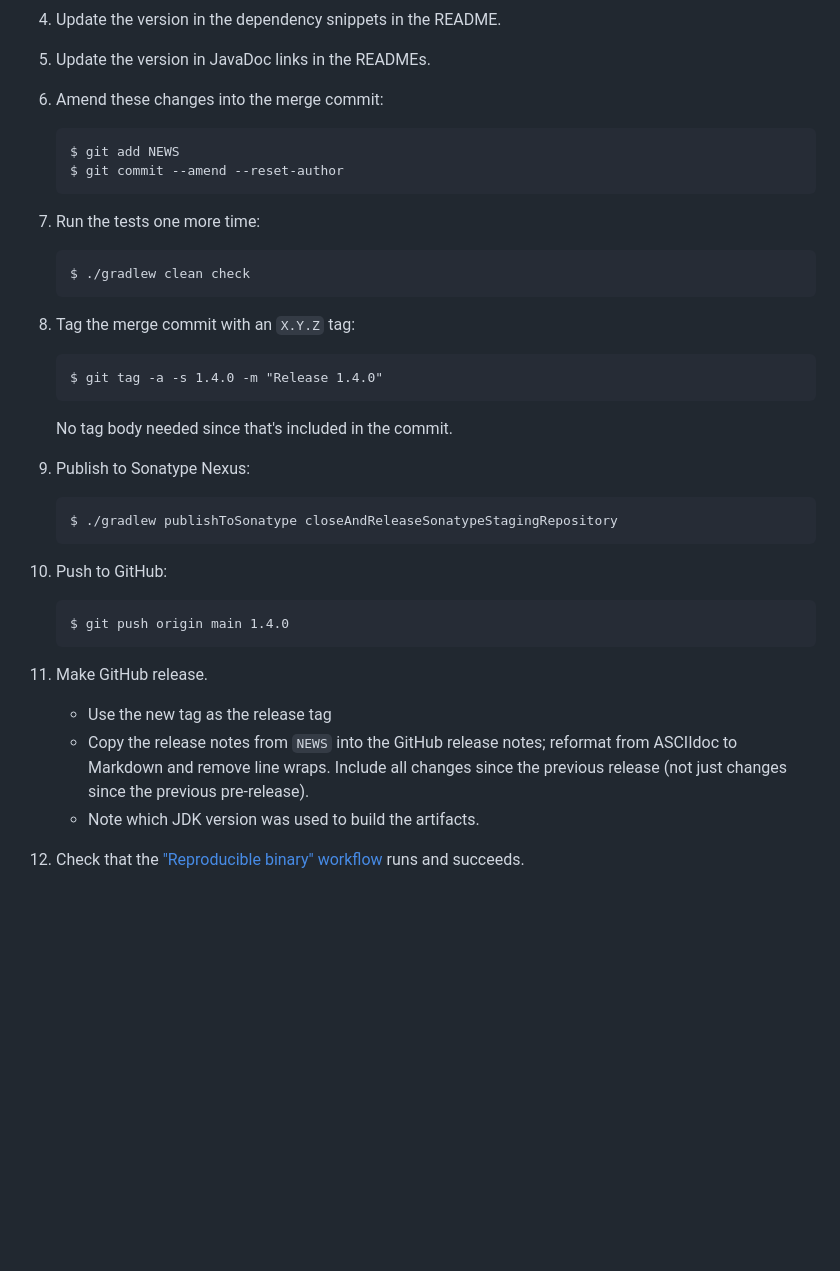
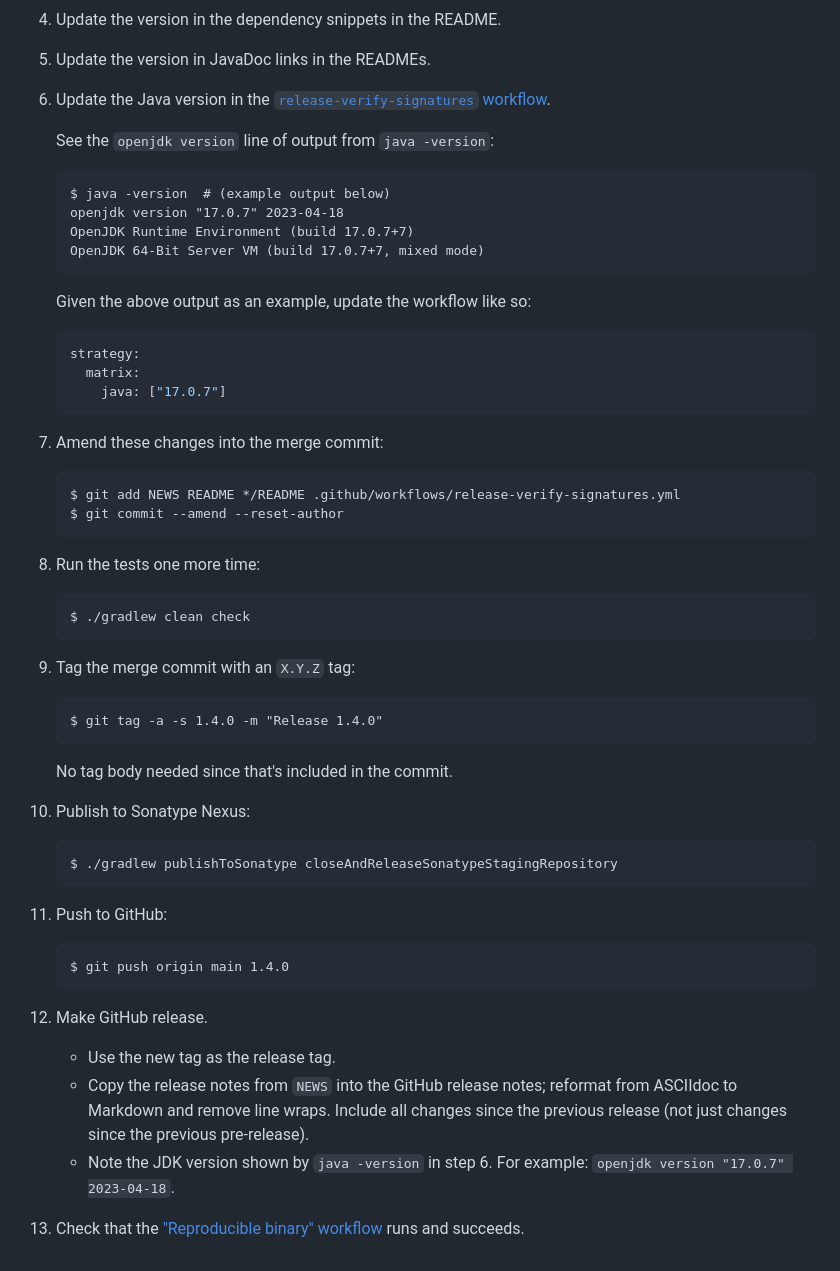
Before and after one commit to Yubico/java-webauthn-server, a Markdown page: doc/releasing.md, the part around one of its changes. Rendered like a GitHub page; blank space fills up the shorter version.

Commit message:
Pin OpenJDK version in reproducible binary workflow on release

````diff
--- a/doc/releasing.md
+++ b/doc/releasing.md
@@ -91,20 +114,40 @@ Release versions
 
  5. Update the version in JavaDoc links in the READMEs.
 
- 6. Amend these changes into the merge commit:
+ 6. Update the Java version in the [`release-verify-signatures`
+    workflow](https://github.com/Yubico/java-webauthn-server/blob/main/.github/workflows/release-verify-signatures.yml#L42).
+
+    See the `openjdk version` line of output from `java -version`:
 
     ```
-    $ git add NEWS
+    $ java -version  # (example output below)
+    openjdk version "17.0.7" 2023-04-18
+    OpenJDK Runtime Environment (build 17.0.7+7)
+    OpenJDK 64-Bit Server VM (build 17.0.7+7, mixed mode)
+    ```
+
+    Given the above output as an example, update the workflow like so:
+
+    ```yaml
+    strategy:
+      matrix:
+        java: ["17.0.7"]
+    ```
+
+ 7. Amend these changes into the merge commit:
+
+    ```
+    $ git add NEWS README */README .github/workflows/release-verify-signatures.yml
     $ git commit --amend --reset-author
     ```
 
- 7. Run the tests one more time:
+ 8. Run the tests one more time:
 
     ```
     $ ./gradlew clean check
     ```
 
- 8. Tag the merge commit with an `X.Y.Z` tag:
+ 9. Tag the merge commit with an `X.Y.Z` tag:
 
     ```
     $ git tag -a -s 1.4.0 -m "Release 1.4.0"
@@ -112,26 +155,27 @@ Release versions
 
     No tag body needed since that's included in the commit.
 
- 9. Publish to Sonatype Nexus:
+10. Publish to Sonatype Nexus:
 
     ```
     $ ./gradlew publishToSonatype closeAndReleaseSonatypeStagingRepository
     ```
 
-10. Push to GitHub:
+11. Push to GitHub:
 
     ```
     $ git push origin main 1.4.0
     ```
 
-11. Make GitHub release.
+12. Make GitHub release.
 
-    - Use the new tag as the release tag
+    - Use the new tag as the release tag.
     - Copy the release notes from `NEWS` into the GitHub release notes; reformat
       from ASCIIdoc to Markdown and remove line wraps. Include all changes since
       the previous release (not just changes since the previous pre-release).
-    - Note which JDK version was used to build the artifacts.
+    - Note the JDK version shown by `java -version` in step 6.
+      For example: `openjdk version "17.0.7" 2023-04-18`.
 
-12. Check that the ["Reproducible binary"
+13. Check that the ["Reproducible binary"
     workflow](https://github.com/Yubico/java-webauthn-server/actions/workflows/release-verify-signatures.yml)
     runs and succeeds.
````
Also changed, not shown: other parts of doc/releasing.md (+31 -8 lines).
